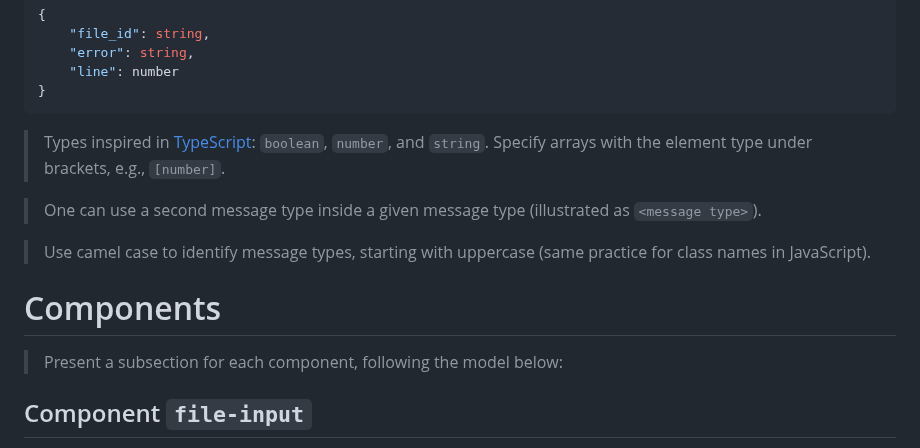
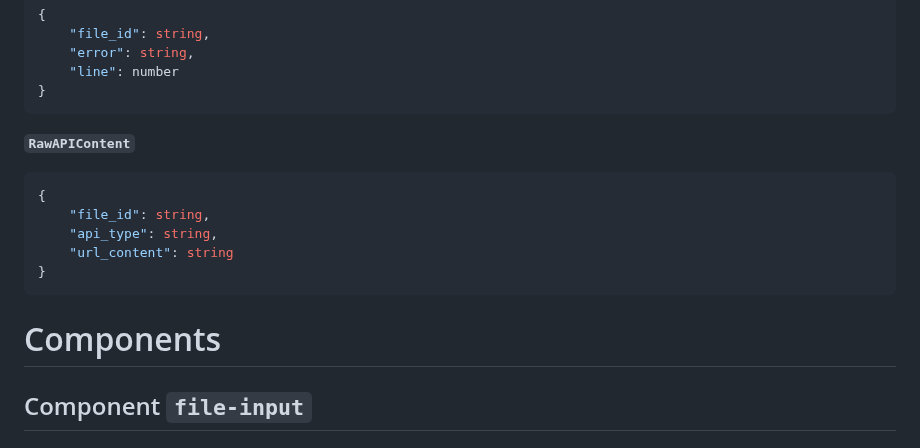
Before and after one commit to mundorum-lab/datasci, a Markdown page: modules/data/README.md, the part around one of its changes. GitHub-like rendering.

```diff
--- a/modules/data/README.md
+++ b/modules/data/README.md
@@ -73,16 +73,19 @@
 	"line": number
 }
 ~~~
+**`RawAPIContent`**
+~~~json
+{
+	"file_id": string,
+	"api_type": string,
+	"url_content": string
+}
+~~~
 
-> Types inspired in [TypeScript](https://www.typescriptlang.org/docs/handbook/2/everyday-types.html): `boolean`, `number`, and `string`. Specify arrays with the element type under brackets, e.g., `[number]`.
 
-> One can use a second message type inside a given message type (illustrated as `<message type>`).
-
-> Use camel case to identify message types, starting with uppercase (same practice for class names in JavaScript).
 
 # Components
 
-> Present a subsection for each component, following the model below:
 
 ## Component `file-input`
 
```
Also changed, not shown: other parts of modules/data/README.md (+25 -0 lines).
